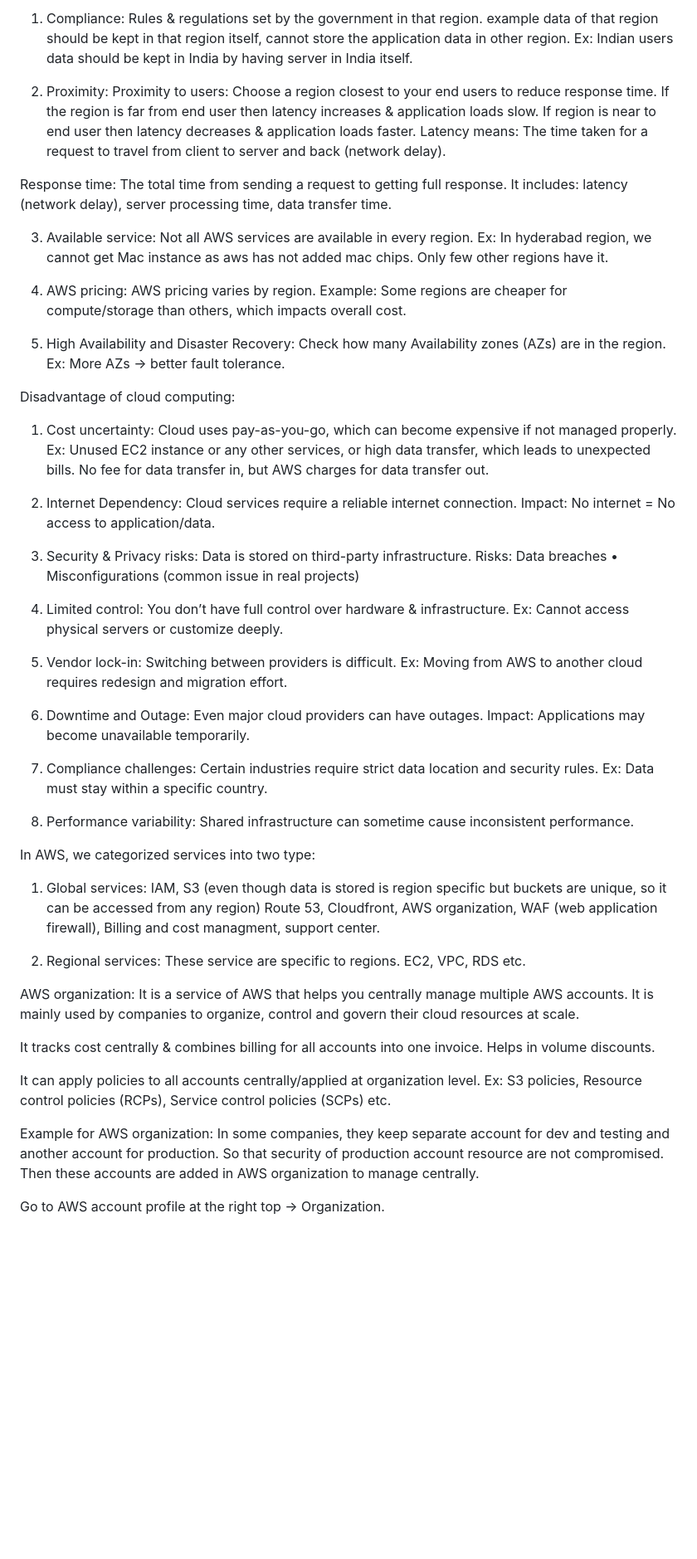
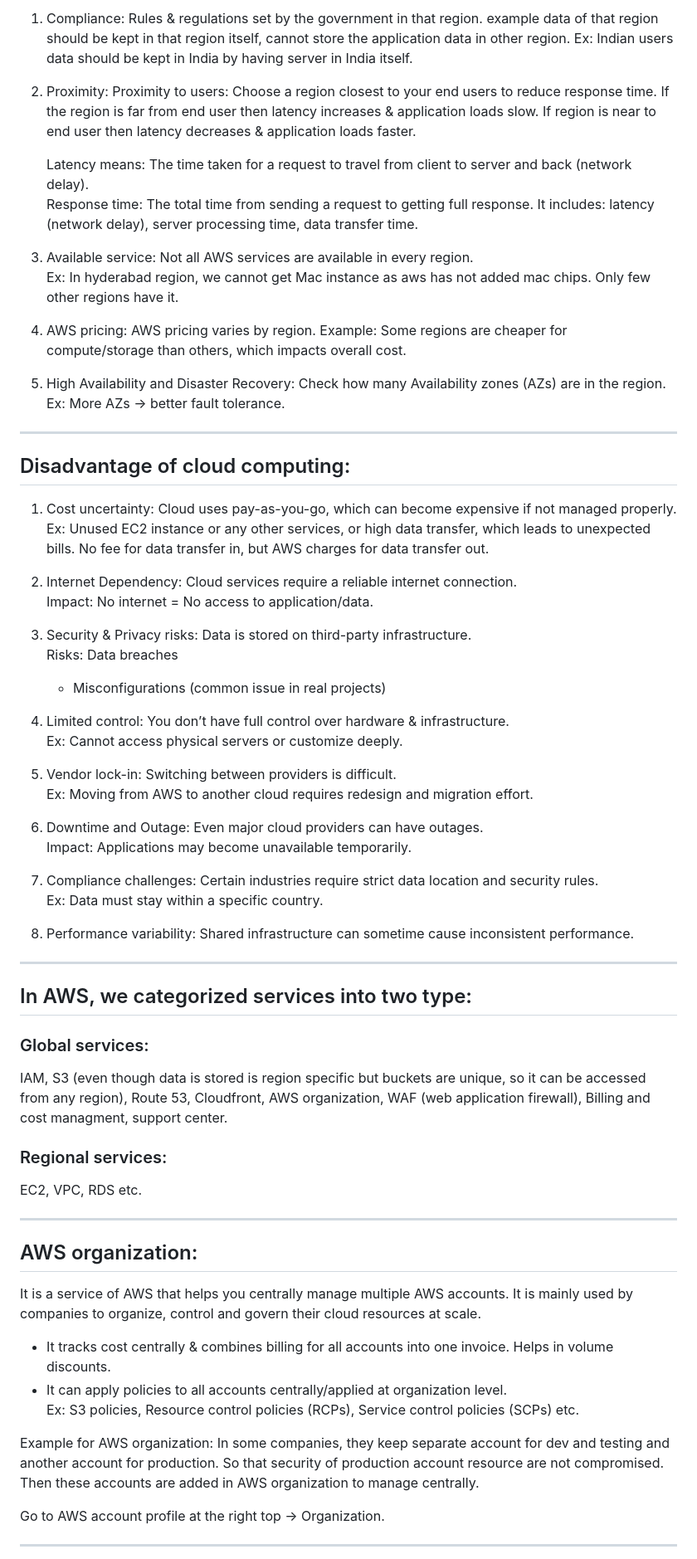
Before and after one commit to nagaraj602/Notes, a Markdown page: AWS notes.md, the part around one of its changes. Shown at 83% size. GitHub-like rendering; blank space fills up the shorter version.

```diff
--- a/AWS notes.md
+++ b/AWS notes.md
@@ -111,65 +129,70 @@ Factors to be considered while choosing aws region to deploy any application:
 
-1) Compliance: Rules & regulations set by the government in that region. example data of that region should be kept in that region itself, cannot store the application data in other region. Ex: Indian users data should be kept in India by having server in India itself.
+1. Compliance: Rules & regulations set by the government in that region. example data of that region should be kept in that region itself, cannot store the application data in other region. Ex: Indian users data should be kept in India by having server in India itself.
 
-2) Proximity: Proximity to users: Choose a region closest to your end users to reduce response time. If the region is far from end user then latency increases & application loads slow. If region is near to end user then latency decreases & application loads faster.
-Latency means: The time taken for a request to travel from client to server and back (network delay).
+2. Proximity: Proximity to users: Choose a region closest to your end users to reduce response time. If the region is far from end user then latency increases & application loads slow. If region is near to end user then latency decreases & application loads faster.
 
-Response time: The total time from sending a request to getting full response. It includes: latency (network delay), server processing time, data transfer time.
+   Latency means: The time taken for a request to travel from client to server and back (network delay).
+   Response time: The total time from sending a request to getting full response. It includes: latency (network delay), server processing time, data transfer time.
 
-3) Available service: Not all AWS services are available in every region.
-Ex: In hyderabad region, we cannot get Mac instance as aws has not added mac chips. Only few other regions have it.
+3. Available service: Not all AWS services are available in every region.
+   Ex: In hyderabad region, we cannot get Mac instance as aws has not added mac chips. Only few other regions have it.
 
-4) AWS pricing: AWS pricing varies by region. Example: Some regions are cheaper for compute/storage than others, which impacts overall cost.
+4. AWS pricing: AWS pricing varies by region. Example: Some regions are cheaper for compute/storage than others, which impacts overall cost.
 
-5) High Availability and Disaster Recovery: Check how many Availability zones (AZs) are in the region.
-Ex: More AZs → better fault tolerance.
+5. High Availability and Disaster Recovery: Check how many Availability zones (AZs) are in the region.
+   Ex: More AZs → better fault tolerance.
 
+---
 
-Disadvantage of cloud computing:
+## Disadvantage of cloud computing:
 
-1) Cost uncertainty: Cloud uses pay-as-you-go, which can become expensive if not managed properly.
-Ex: Unused EC2 instance or any other services, or high data transfer, which leads to unexpected bills. No fee for data transfer in, but AWS charges for data transfer out.
+1. Cost uncertainty: Cloud uses pay-as-you-go, which can become expensive if not managed properly.
+   Ex: Unused EC2 instance or any other services, or high data transfer, which leads to unexpected bills. No fee for data transfer in, but AWS charges for data transfer out.
 
-2) Internet Dependency: Cloud services require a reliable internet connection.
-Impact: No internet = No access to application/data.
+2. Internet Dependency: Cloud services require a reliable internet connection.
+   Impact: No internet = No access to application/data.
 
-3) Security & Privacy risks: Data is stored on third-party infrastructure.
-Risks: Data breaches
-• Misconfigurations (common issue in real projects)
+3. Security & Privacy risks: Data is stored on third-party infrastructure.
+   Risks: Data breaches
+   - Misconfigurations (common issue in real projects)
 
-4) Limited control: You don’t have full control over hardware & infrastructure.
-Ex: Cannot access physical servers or customize deeply.
+4. Limited control: You don’t have full control over hardware & infrastructure.
+   Ex: Cannot access physical servers or customize deeply.
 
-5) Vendor lock-in: Switching between providers is difficult.
-Ex: Moving from AWS to another cloud requires redesign and migration effort.
+5. Vendor lock-in: Switching between providers is difficult.
+   Ex: Moving from AWS to another cloud requires redesign and migration effort.
 
-6) Downtime and Outage: Even major cloud providers can have outages.
-Impact: Applications may become unavailable temporarily.
+6. Downtime and Outage: Even major cloud providers can have outages.
+   Impact: Applications may become unavailable temporarily.
 
-7) Compliance challenges: Certain industries require strict data location and security rules.
-Ex: Data must stay within a specific country.
+7. Compliance challenges: Certain industries require strict data location and security rules.
+   Ex: Data must stay within a specific country.
 
-8) Performance variability: Shared infrastructure can sometime cause inconsistent performance.
+8. Performance variability: Shared infrastructure can sometime cause inconsistent performance.
 
+---
 
-In AWS, we categorized services into two type:
+## In AWS, we categorized services into two type:
 
-1) Global services: IAM, S3 (even though data is stored is region specific but buckets are unique, so it can be accessed from any region)
-Route 53, Cloudfront, AWS organization, WAF (web application firewall), Billing and cost managment, support center.
+### Global services:
+IAM, S3 (even though data is stored is region specific but buckets are unique, so it can be accessed from any region), Route 53, Cloudfront, AWS organization, WAF (web application firewall), Billing and cost managment, support center.
 
-2) Regional services: These service are specific to regions.
+### Regional services:
 EC2, VPC, RDS etc.
 
+---
 
-AWS organization: It is a service of AWS that helps you centrally manage multiple AWS accounts. It is mainly used by companies to organize, control and govern their cloud resources at scale.
+## AWS organization:
 
-It tracks cost centrally & combines billing for all accounts into one invoice. Helps in volume discounts.
+It is a service of AWS that helps you centrally manage multiple AWS accounts. It is mainly used by companies to organize, control and govern their cloud resources at scale.
 
-It can apply policies to all accounts centrally/applied at organization level.
-Ex: S3 policies, Resource control policies (RCPs), Service control policies (SCPs) etc.
+- It tracks cost centrally & combines billing for all accounts into one invoice. Helps in volume discounts.
+- It can apply policies to all accounts centrally/applied at organization level.
+  Ex: S3 policies, Resource control policies (RCPs), Service control policies (SCPs) etc.
 
 Example for AWS organization: In some companies, they keep separate account for dev and testing and another account for production. So that security of production account resource are not compromised. Then these accounts are added in AWS organization to manage centrally.
 
 Go to AWS account profile at the right top → Organization.
 
+---
 
```
Also changed, not shown: other parts of AWS notes.md (+117 -94 lines).
